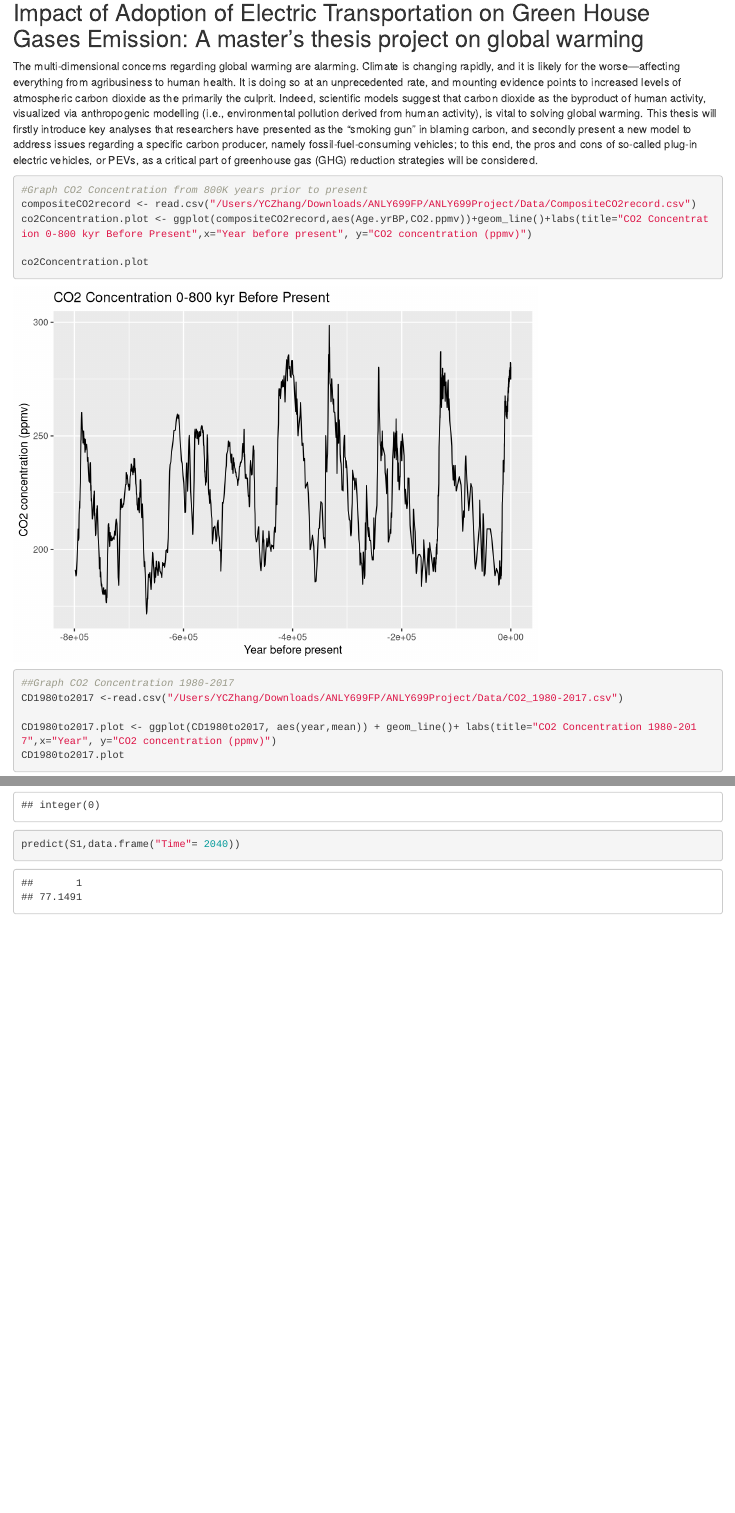
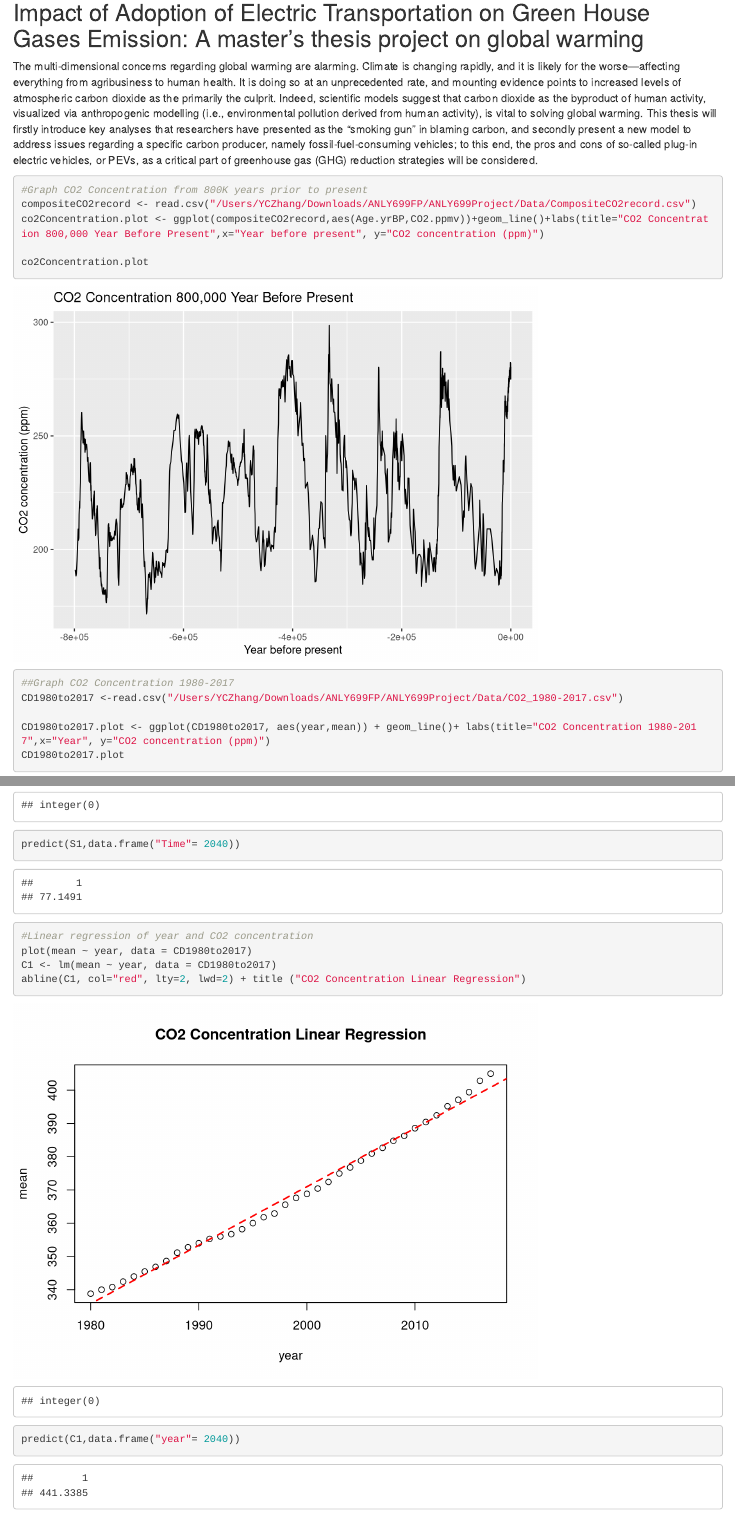
Before and after one commit to carilyn1031/ANLY699Project, an R Markdown document (Code/ANLY699Project_YingZhang_ID#156101.Rmd): the page in a window 1100 px wide, from 130 px down, and a second part further down, joined at a grey line. Rendered offline with R 4.5, knitr and Pandoc, with nearby package versions; some code elsewhere in the file could not run offline.

Commit message:
CO2 Concentration Linear Regression

````diff
--- a/Code/ANLY699Project_YingZhang_ID#156101.Rmd
+++ b/Code/ANLY699Project_YingZhang_ID#156101.Rmd
@@ -20,7 +20,7 @@ The multi-dimensional concerns regarding global warming are alarming. Climate is
 ```{r}
 #Graph CO2 Concentration from 800K years prior to present
 compositeCO2record <- read.csv("/Users/YCZhang/Downloads/ANLY699FP/ANLY699Project/Data/CompositeCO2record.csv")
-co2Concentration.plot <- ggplot(compositeCO2record,aes(Age.yrBP,CO2.ppmv))+geom_line()+labs(title="CO2 Concentration 0-800 kyr Before Present",x="Year before present", y="CO2 concentration (ppmv)")
+co2Concentration.plot <- ggplot(compositeCO2record,aes(Age.yrBP,CO2.ppmv))+geom_line()+labs(title="CO2 Concentration 800,000 Year Before Present",x="Year before present", y="CO2 concentration (ppm)")
 
 co2Concentration.plot
 ```
@@ -29,7 +29,7 @@ co2Concentration.plot
 ##Graph CO2 Concentration 1980-2017
 CD1980to2017 <-read.csv("/Users/YCZhang/Downloads/ANLY699FP/ANLY699Project/Data/CO2_1980-2017.csv")
 
-CD1980to2017.plot <- ggplot(CD1980to2017, aes(year,mean)) + geom_line()+ labs(title="CO2 Concentration 1980-2017",x="Year", y="CO2 concentration (ppmv)")
+CD1980to2017.plot <- ggplot(CD1980to2017, aes(year,mean)) + geom_line()+ labs(title="CO2 Concentration 1980-2017",x="Year", y="CO2 concentration (ppm)")
 CD1980to2017.plot
 
 ```
@@ -87,6 +87,13 @@ S1 <- lm(SeaLevel_mm ~ Time, data = SeaLevel)
 abline(S1, col="red", lty=2, lwd=2) + title ("Sea Level Over Time Linear Regression")
 predict(S1,data.frame("Time"= 2040))
 
+```
 
+```{r}
+#Linear regression of year and CO2 concentration
+plot(mean ~ year, data = CD1980to2017)
+C1 <- lm(mean ~ year, data = CD1980to2017)
+abline(C1, col="red", lty=2, lwd=2) + title ("CO2 Concentration Linear Regression")
+predict(C1,data.frame("year"= 2040))
 
 ```
````
Also changed, not shown: Figures/CO2 Concentration Linear Regression Summary.png (added), Figures/CO2 Concentration Prediction 2040.png (added), Figures/Figure 10. CO2 Concentration 1980-2017.jpeg, Figures/Figure 11. CO2 Concentration Linear Regression.jpeg (added), Figures/Figure 12. CO2 and Earth Temperature Correlation.jpeg (renamed from Figures/Figure 11. CO2 and Earth Temperature Correlation.jpeg), Figures/Figure 9. CO2 Concentration 800kyr beore present.jpeg, 1 other file.
